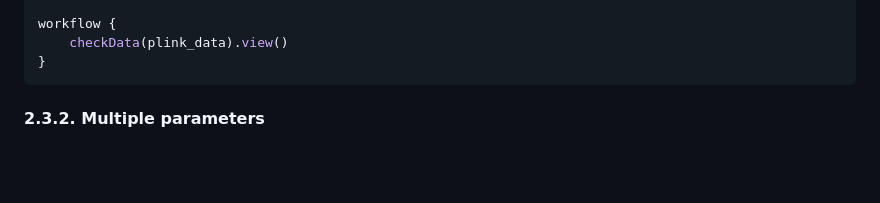
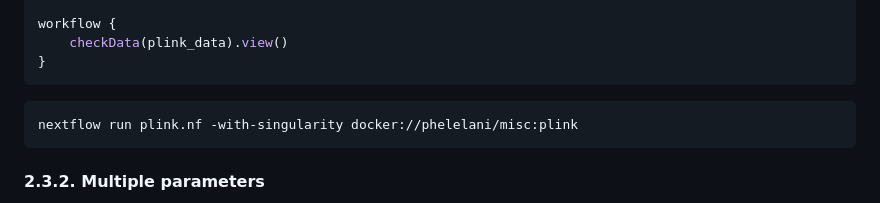
Before and after one commit to phelelani/nf-intro, a Markdown page: README.md, the part around the change. Rendered like a GitHub page; blank space fills up the shorter version.

````diff
--- a/README.md
+++ b/README.md
@@ -497,6 +497,10 @@ process checkData {
 workflow {
     checkData(plink_data).view()
 }
+```
+
+```
+nextflow run plink.nf -with-singularity docker://phelelani/misc:plink
 ```
 
 #### 2.3.2. Multiple parameters
````
